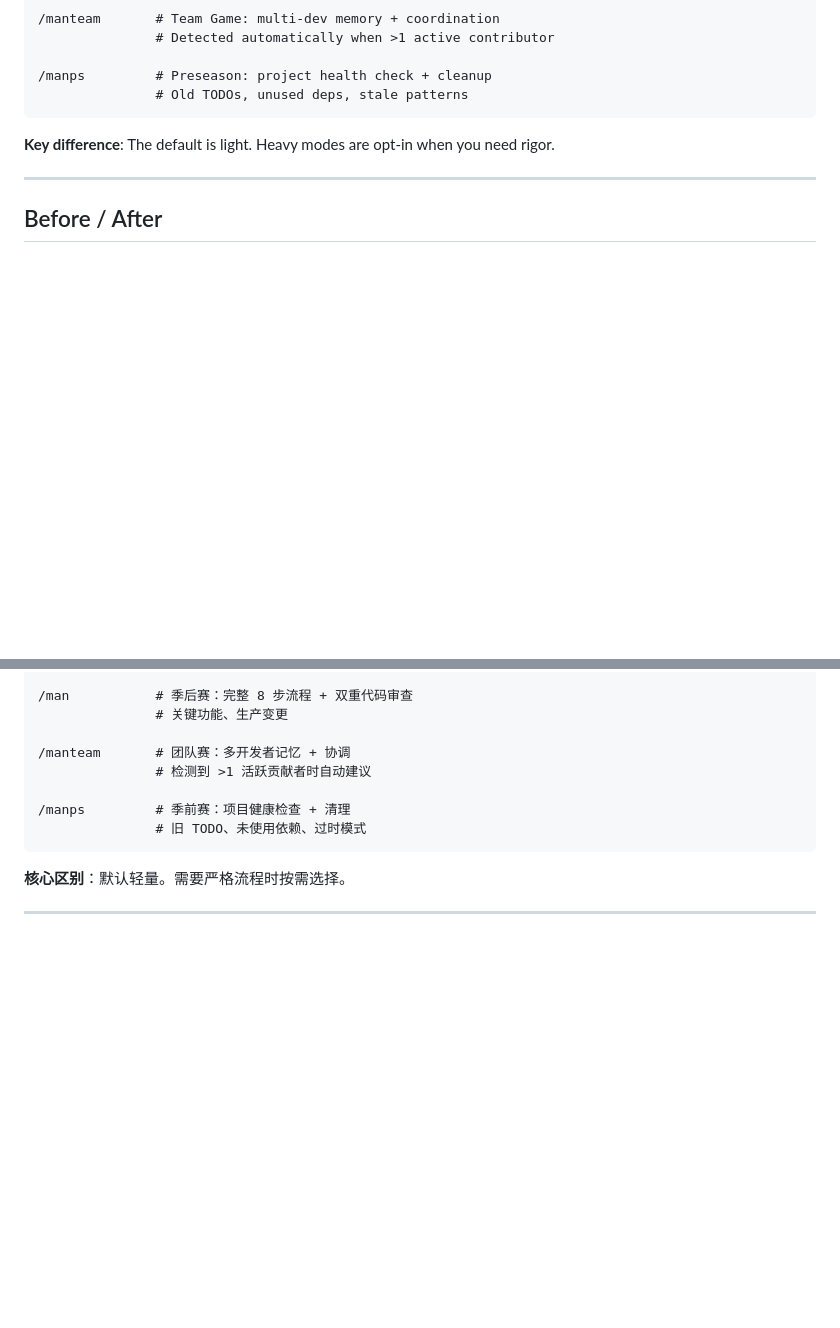
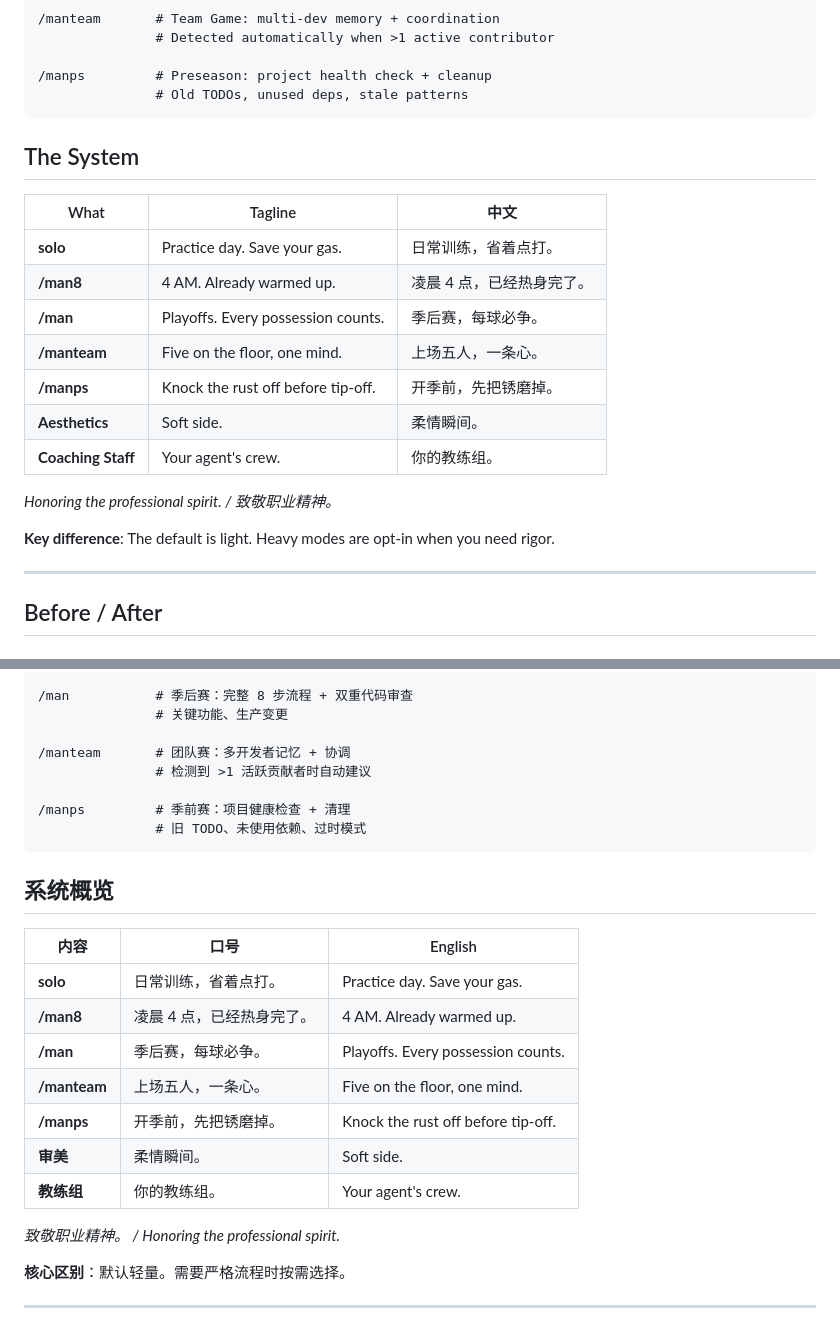
Before and after one commit to whitelonng/mancode, a Markdown page: README.md, 2 parts joined by grey strips. GitHub-like rendering; blank space fills up the shorter version.

Commit message:
docs: add 'The System' table with taglines for all modes
- Add bilingual taglines for 5 modes + Aesthetics + Coaching Staff
- English: 'Practice day. Save your gas.' etc.
- Chinese: '日常训练，省着点打。' etc.
- Footer: 'Honoring the professional spirit. / 致敬职业精神。'
- Makes the modes memorable and shows personality

````diff
--- a/README.md
+++ b/README.md
@@ -44,6 +44,20 @@ solo           # Default: quiet, efficient, respects your style
 /manps         # Preseason: project health check + cleanup
                # Old TODOs, unused deps, stale patterns
 ```
+
+## The System
+
+| What | Tagline | 中文 |
+|---|---|---|
+| **solo** | Practice day. Save your gas. | 日常训练，省着点打。 |
+| **/man8** | 4 AM. Already warmed up. | 凌晨 4 点，已经热身完了。 |
+| **/man** | Playoffs. Every possession counts. | 季后赛，每球必争。 |
+| **/manteam** | Five on the floor, one mind. | 上场五人，一条心。 |
+| **/manps** | Knock the rust off before tip-off. | 开季前，先把锈磨掉。 |
+| **Aesthetics** | Soft side. | 柔情瞬间。 |
+| **Coaching Staff** | Your agent's crew. | 你的教练组。 |
+
+*Honoring the professional spirit. / 致敬职业精神。*
 
 **Key difference**: The default is light. Heavy modes are opt-in when you need rigor.
 
@@ -353,6 +367,20 @@ solo           # 默认：安静、高效、尊重你的风格
                # 旧 TODO、未使用依赖、过时模式
 ```
 
+## 系统概览
+
+| 内容 | 口号 | English |
+|---|---|---|
+| **solo** | 日常训练，省着点打。 | Practice day. Save your gas. |
+| **/man8** | 凌晨 4 点，已经热身完了。 | 4 AM. Already warmed up. |
+| **/man** | 季后赛，每球必争。 | Playoffs. Every possession counts. |
+| **/manteam** | 上场五人，一条心。 | Five on the floor, one mind. |
+| **/manps** | 开季前，先把锈磨掉。 | Knock the rust off before tip-off. |
+| **审美** | 柔情瞬间。 | Soft side. |
+| **教练组** | 你的教练组。 | Your agent's crew. |
+
+*致敬职业精神。 / Honoring the professional spirit.*
+
 **核心区别**：默认轻量。需要严格流程时按需选择。
 
 ---
````
